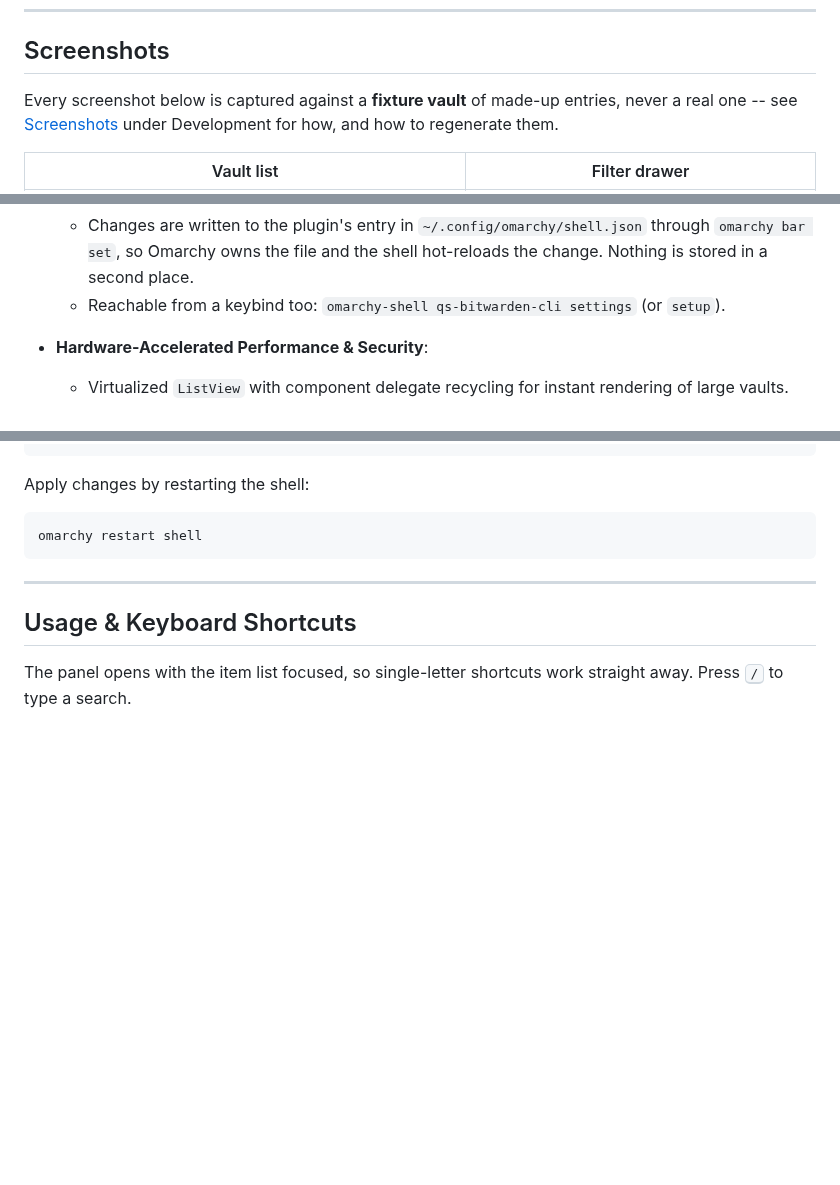
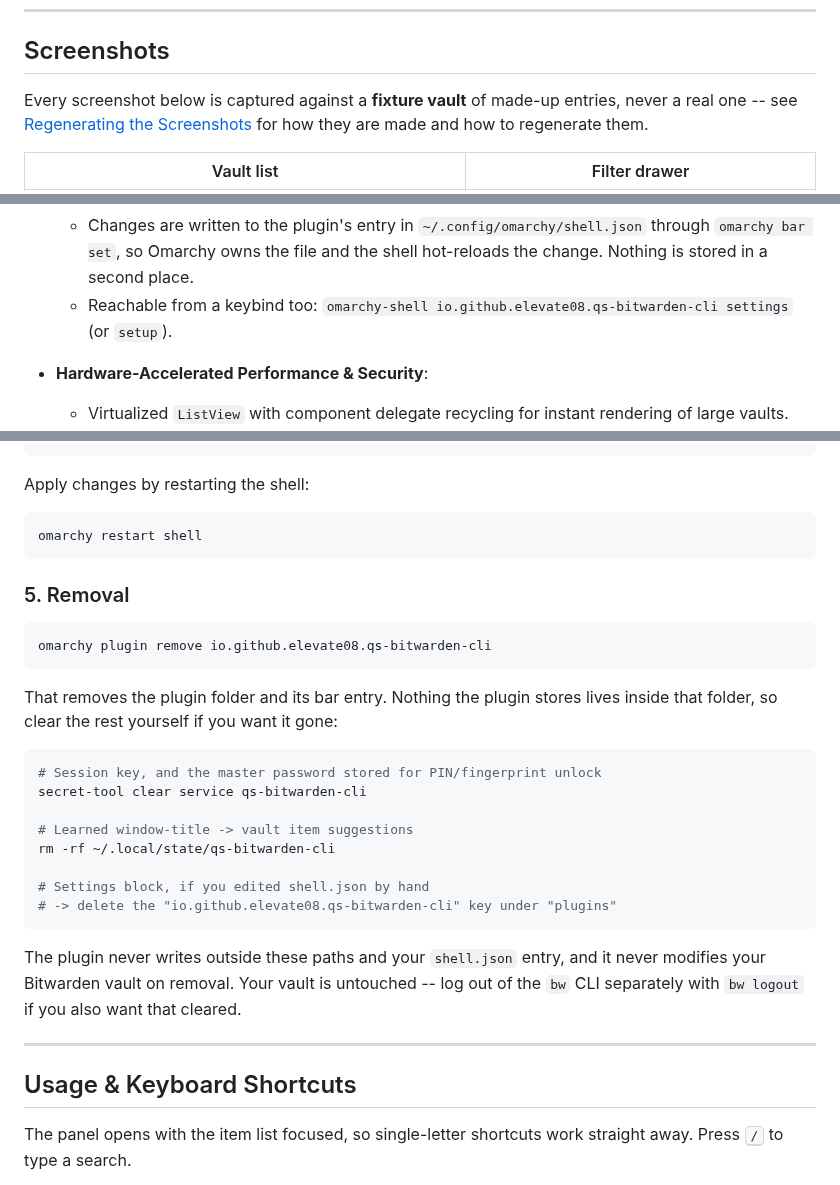
Before and after one commit to Elevate08/qs-bitwarden-cli, a Markdown page: README.md, 3 parts joined by grey strips. Rendered like a GitHub page; blank space fills up the shorter version.

````diff
--- a/README.md
+++ b/README.md
@@ -11,7 +11,7 @@ A modern, fast, and feature-rich Bitwarden password manager plugin for the **Oma
 
 ## Screenshots
 
-Every screenshot below is captured against a **fixture vault** of made-up entries, never a real one -- see [Screenshots](#screenshots-1) under Development for how, and how to regenerate them.
+Every screenshot below is captured against a **fixture vault** of made-up entries, never a real one -- see [Regenerating the Screenshots](#regenerating-the-screenshots) for how they are made and how to regenerate them.
 
 | Vault list | Filter drawer |
 | :---: | :---: |
@@ -117,7 +117,7 @@ Every screenshot below is captured against a **fixture vault** of made-up entrie
   - A missing **required** tool opens the wizard automatically; **Install** runs `omarchy pkg add <pkg>` in a terminal so you can see it happen and answer the password prompt. `fprintd` present without an enrolled finger offers **Enroll** (`omarchy setup security fingerprint`).
   - Press <kbd>,</kbd> or the `󰒓` button for settings, grouped into **Security**, **Behavior** and **Suggestions**: auto-lock timeout, clipboard clear delay, TOTP auto-copy delay, and every toggle. A setting whose dependency is missing is shown but inert, with the reason given.
   - Changes are written to the plugin's entry in `~/.config/omarchy/shell.json` through `omarchy bar set`, so Omarchy owns the file and the shell hot-reloads the change. Nothing is stored in a second place.
-  - Reachable from a keybind too: `omarchy-shell qs-bitwarden-cli settings` (or `setup`).
+  - Reachable from a keybind too: `omarchy-shell io.github.elevate08.qs-bitwarden-cli settings` (or `setup`).
 
 - **Hardware-Accelerated Performance & Security**:
   - Virtualized `ListView` with component delegate recycling for instant rendering of large vaults.
@@ -191,6 +208,30 @@ Apply changes by restarting the shell:
 ```bash
 omarchy restart shell
 ```
+
+### 5. Removal
+
+```bash
+omarchy plugin remove io.github.elevate08.qs-bitwarden-cli
+```
+
+That removes the plugin folder and its bar entry. Nothing the plugin stores
+lives inside that folder, so clear the rest yourself if you want it gone:
+
+```bash
+# Session key, and the master password stored for PIN/fingerprint unlock
+secret-tool clear service qs-bitwarden-cli
+
+# Learned window-title -> vault item suggestions
+rm -rf ~/.local/state/qs-bitwarden-cli
+
+# Settings block, if you edited shell.json by hand
+# -> delete the "io.github.elevate08.qs-bitwarden-cli" key under "plugins"
+```
+
+The plugin never writes outside these paths and your `shell.json` entry, and it
+never modifies your Bitwarden vault on removal. Your vault is untouched -- log
+out of the `bw` CLI separately with `bw logout` if you also want that cleared.
 
 ---
 
````
Also changed, not shown: other parts of README.md (+68 -26 lines), preview.png (added), 9 other files.
